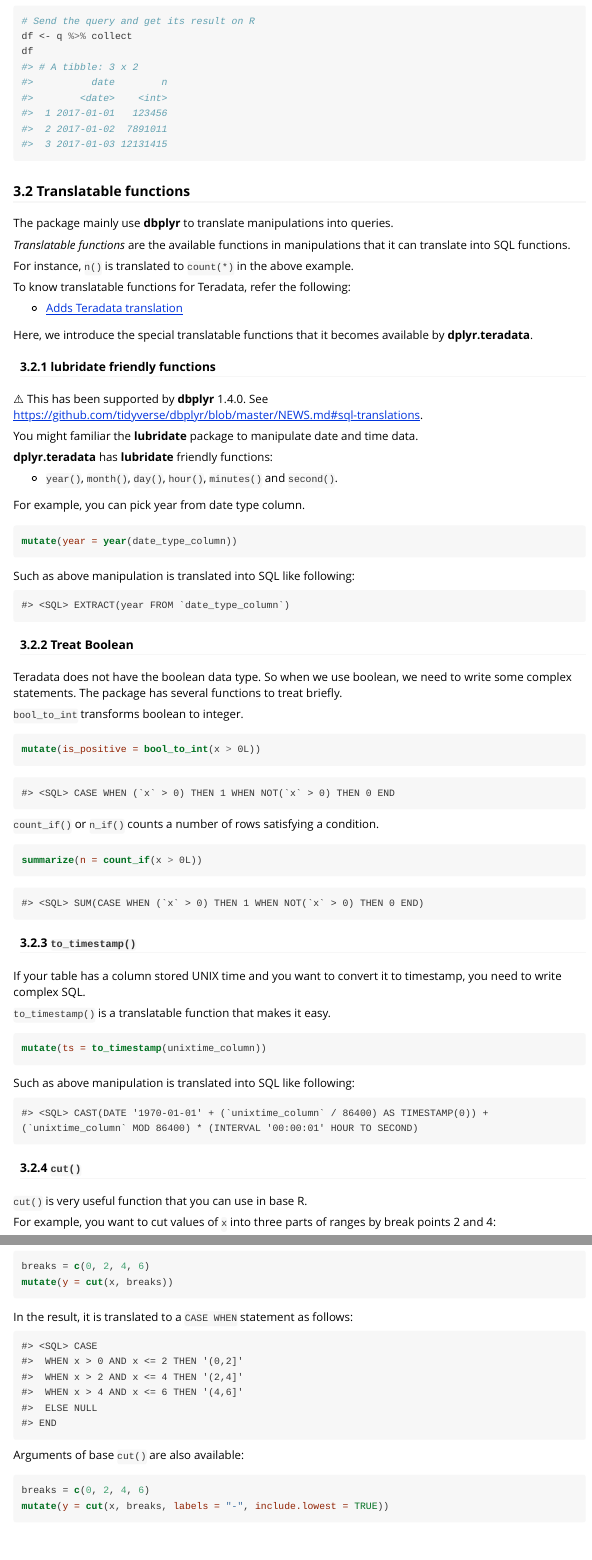
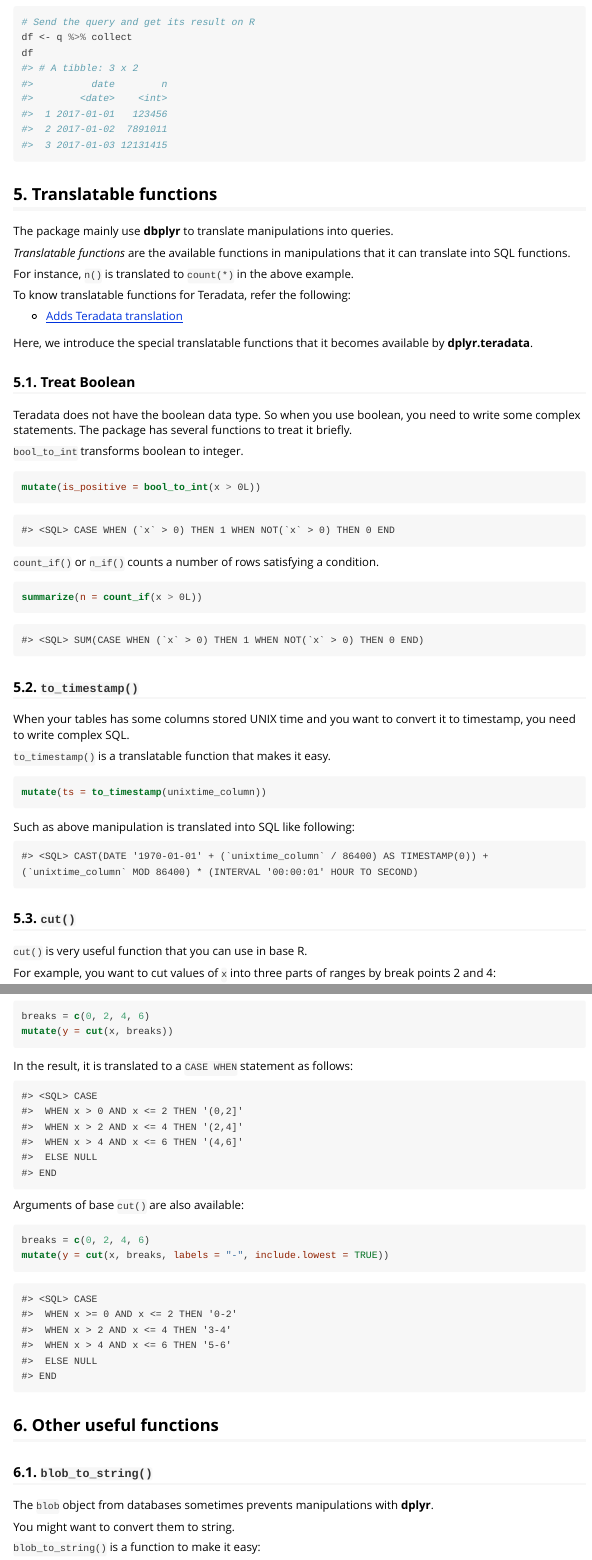
Before and after one commit to hoxo-m/dplyr.teradata, an R Markdown document (vignettes/dplyr.teradata.Rmd): the page in a window 1100 px wide, from 2530 px down before the commit and from 2500 px down after it, so that both start at the same text, and a second part further down, joined at a grey line. The pictures show the output file vignettes/dplyr.teradata.html that the author committed with the source, opened offline.

Commit message:
update vignettes

````diff
--- a/vignettes/dplyr.teradata.Rmd
+++ b/vignettes/dplyr.teradata.Rmd
@@ -168,7 +166,7 @@
 #>  3 2017-01-03 12131415
 ```
 
-### 3.2 Translatable functions
+## 5. Translatable functions
 
 The package mainly use **dbplyr** to translate manipulations into queries.
 
@@ -189,33 +187,11 @@
 }
 ```
 
-#### 3.2.1 **lubridate** friendly functions
-
-⚠️ This has been supported by **dbplyr** 1.4.0. See https://github.com/tidyverse/dbplyr/blob/master/NEWS.md#sql-translations.
-
-You might familiar the **lubridate** package to manipulate date and time data.
-
-**dplyr.teradata** has **lubridate** friendly functions:
-
-- `year()`, `month()`, `day()`, `hour()`, `minutes()` and `second()`.
-
-For example, you can pick year from date type column.
-
-```{r}
-mutate(year = year(date_type_column))
-```
-
-Such as above manipulation is translated into SQL like following:
-
-```{r echo=FALSE, eval=TRUE}
-trans(year(date_type_column))
-```
-
-#### 3.2.2 Treat Boolean
+### 5.1. Treat Boolean
 
 Teradata does not have the boolean data type.
-So when we use boolean, we need to write some complex statements.
-The package has several functions to treat briefly.
+So when you use boolean, you need to write some complex statements.
+The package has several functions to treat it briefly.
 
 `bool_to_int` transforms boolean to integer.
 
@@ -237,9 +213,9 @@
 trans(count_if(x > 0L))
 ```
 
-#### 3.2.3 `to_timestamp()`
+### 5.2. `to_timestamp()`
 
-If your table has a column stored UNIX time and you want to convert it to timestamp, you need to write complex SQL.
+When your tables has some columns stored UNIX time and you want to convert it to timestamp, you need to write complex SQL.
 
 `to_timestamp()` is a translatable function that makes it easy.
 
@@ -253,7 +229,7 @@
 trans(to_timestamp(unixtime_column))
 ```
 
-#### 3.2.4 `cut()`
+### 5.3. `cut()`
 
 `cut()` is very useful function that you can use in base R.
 
@@ -289,9 +265,9 @@
 trans(cut(x, c(0, 2, 4, 6), labels = "-", include.lowest = TRUE))
 ```
 
-### 3.3 Other useful functions
+## 6. Other useful functions
 
-#### 3.3.1 `blob_to_string()`
+### 6.1. `blob_to_string()`
 
 The `blob` object from databases sometimes prevents manipulations with **dplyr**.
 
````
Also changed, not shown: vignettes/dplyr.teradata.R (+24 -30 lines), vignettes/dplyr.teradata.html, vignettes/dplyr.teradata.Rmd (22 more changed lines).
